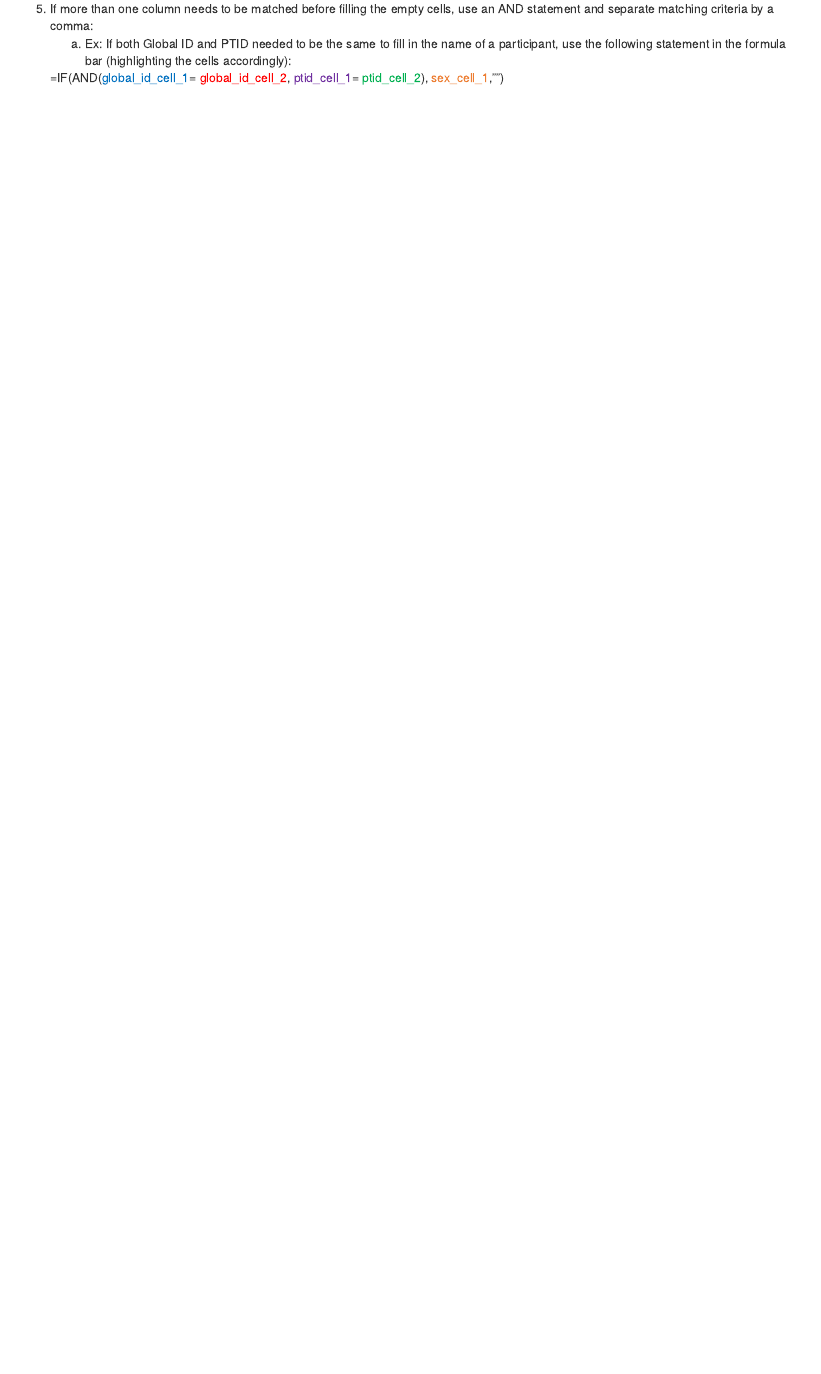
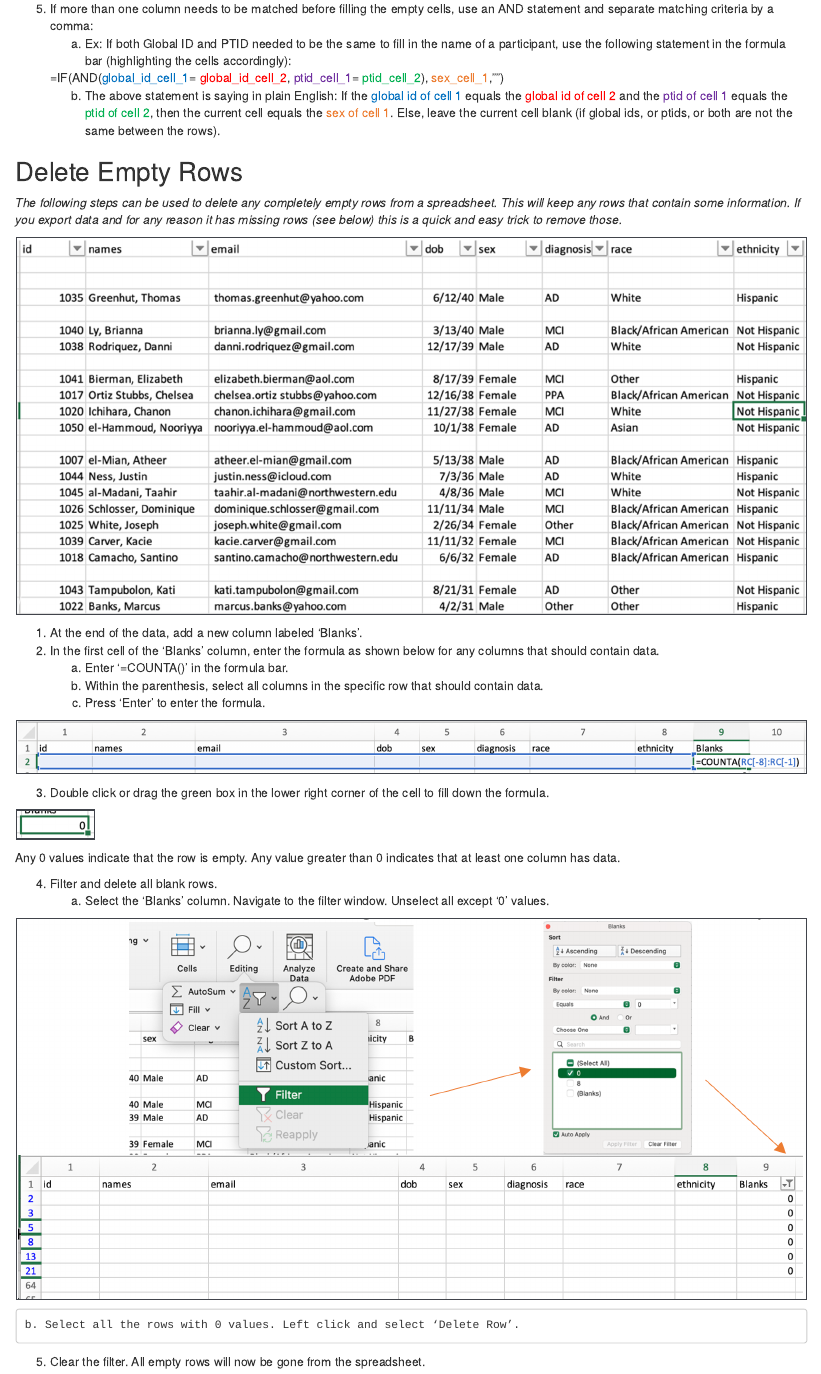
Before and after one commit to nlreiser/Mes-center-dm, an R Markdown document (02-excel-features-sop.Rmd): the page in a window 1100 px wide, from 4810 px down. Rendered offline with R 4.5, knitr and Pandoc, with nearby package versions; drawn as R Markdown's standard HTML page in place of the format the file asks for.

Commit message:
Added Page Excel Features

````diff
--- a/02-excel-features-sop.Rmd
+++ b/02-excel-features-sop.Rmd
@@ -165,3 +165,47 @@ use an AND statement and separate matching criteria by a comma:
 <span style="color: #7030A0">ptid_cell_1</span>=
 <span style="color: #00B050">ptid_cell_2</span>),
 <span style="color: #ED7D31">sex_cell_1</span>,””)
+    b. The above statement is saying in plain English: If the
+    <span style="color: #0070C0">global id of cell 1</span> equals the
+    <span style="color: #FF0000">global id of cell 2</span> and the
+    <span style="color: #7030A0">ptid of cell 1</span> equals the
+    <span style="color: #00B050">ptid of cell 2</span>, then the current cell equals the
+    <span style="color: #ED7D31">sex of cell 1</span>. Else, leave the current cell
+    blank (if global ids, or ptids, or both are not the same between the rows).
+
+
+## Delete Empty Rows
+<i>The following steps can be used to delete any completely empty rows from a
+spreadsheet. This will keep any rows that contain some information. If you
+export data and for any reason it has missing rows (see below) this is a quick
+and easy trick to remove those.</i>
+```{r, echo=FALSE, fig.cap="", out.width = '100%', out.extra='style="background-color: #41444B; padding:2px;"', fig.show='hold', fig.align = 'center'}
+knitr::include_graphics("empty_rows_excel.png")
+```
+
+1. At the end of the data, add a new column labeled ‘Blanks’.
+2. In the first cell of the ‘Blanks’ column, enter the formula as shown below
+for any columns that should contain data.
+    a. Enter ‘=COUNTA()’ in the formula bar.
+    b. Within the parenthesis, select all columns in the specific row that
+    should contain data.
+    c. Press ‘Enter’ to enter the formula.
+```{r, echo=FALSE, fig.cap="", out.width = '100%', out.extra='style="background-color: #41444B; padding:2px;"', fig.show='hold', fig.align = 'center'}
+knitr::include_graphics("blanks_excel.png")
+```
+3. Double click or drag the green box in the lower right corner of the cell to
+fill down the formula.
+```{r, echo=FALSE, fig.cap="", out.width = '10%', out.extra='style="background-color: #41444B; padding:2px;"', fig.show='hold', fig.align = 'center'}
+knitr::include_graphics("drag_corner_excel.png")
+```
+Any 0 values indicate that the row is empty. Any value
+greater than 0 indicates that at least one column has data.
+
+4. Filter and delete all blank rows.
+    a. Select the ‘Blanks’ column. Navigate to the filter window. Unselect all
+    except ‘0’ values.
+```{r, echo=FALSE, fig.cap="", out.width = '100%', out.extra='style="background-color: #41444B; padding:2px;"', fig.show='hold', fig.align = 'center'}
+knitr::include_graphics("delete_blank_rows_excel.png")
+```
+    b. Select all the rows with 0 values. Left click and select ‘Delete Row’.
+5. Clear the filter. All empty rows will now be gone from the spreadsheet.
````
Also changed, not shown: 01-data-request-sop.Rmd (+3 -2 lines), blanks_excel.png (added), delete_blank_rows_excel.png (added), docs/reference-keys.txt, docs/search.json, drag_corner_excel.png (added), empty_rows_excel.png (added), 6 other files.
